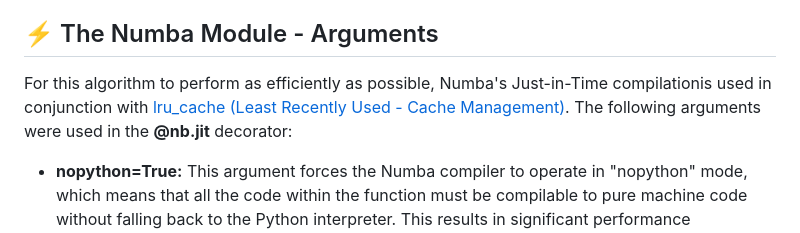
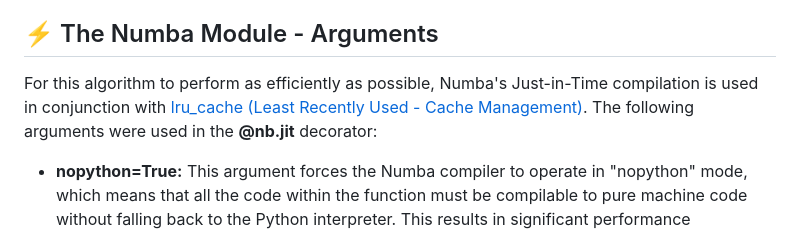
Before and after one commit to fobos123deimos/fast-wave, a Markdown page: README.md, the part around the change. GitHub-like rendering.

```diff
--- a/README.md
+++ b/README.md
@@ -159,7 +159,7 @@ In this equation, $\mathbf{C^{s}_{n}[i]}$ is the row vector of normalized coeffi
 
 ## ⚡️ The Numba Module - Arguments
 
-For this algorithm to perform as efficiently as possible, Numba's Just-in-Time compilationis used in conjunction with [lru_cache (Least Recently Used - Cache Management)](https://docs.python.org/3/library/functools.html). The following arguments were used in the **@nb.jit** decorator:
+For this algorithm to perform as efficiently as possible, Numba's Just-in-Time compilation is used in conjunction with [lru_cache (Least Recently Used - Cache Management)](https://docs.python.org/3/library/functools.html). The following arguments were used in the **@nb.jit** decorator:
 
 - **nopython=True:** This argument forces the Numba compiler to operate in "nopython" mode, which means that all the code within the function must be compilable to pure machine code without falling back to the Python interpreter. This results in significant performance improvements by eliminating the overhead of the Python interpreter.
 - **looplift=True:** This argument allows Numba to "lift" loops out of "nopython" mode. That is, if there are loops in the code that cannot be compiled in "nopython" mode, Numba will try to move them outside of the compiled part and execute them as normal Python code.
```
